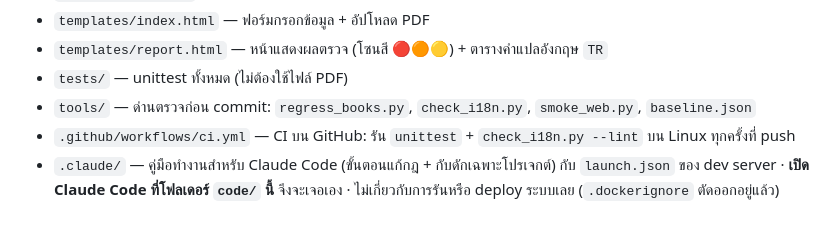
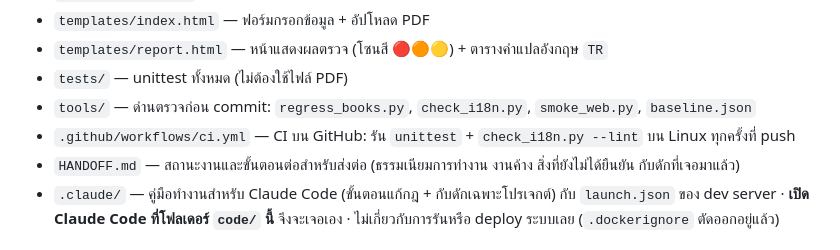
Before and after one commit to supawitmar/ethesis-checker, a Markdown page: README.md, the part around the change. Rendered like a GitHub page.

```diff
--- a/README.md
+++ b/README.md
@@ -172,6 +172,7 @@ docker build --build-arg GIT_COMMIT=$(git rev-parse HEAD) -t ethesis-checker .
 - `tests/` — unittest ทั้งหมด (ไม่ต้องใช้ไฟล์ PDF)
 - `tools/` — ด่านตรวจก่อน commit: `regress_books.py`, `check_i18n.py`, `smoke_web.py`, `baseline.json`
 - `.github/workflows/ci.yml` — CI บน GitHub: รัน `unittest` + `check_i18n.py --lint` บน Linux ทุกครั้งที่ push
+- `HANDOFF.md` — สถานะงานและขั้นตอนต่อสำหรับส่งต่อ (ธรรมเนียมการทำงาน งานค้าง สิ่งที่ยังไม่ได้ยืนยัน กับดักที่เจอมาแล้ว)
 - `.claude/` — คู่มือทำงานสำหรับ Claude Code (ขั้นตอนแก้กฎ + กับดักเฉพาะโปรเจกต์)
   กับ `launch.json` ของ dev server · **เปิด Claude Code ที่โฟลเดอร์ `code/` นี้**
   จึงจะเจอเอง · ไม่เกี่ยวกับการรันหรือ deploy ระบบเลย (`.dockerignore` ตัดออกอยู่แล้ว)
```
Also changed, not shown: HANDOFF.md (added, +150 -0 lines).
